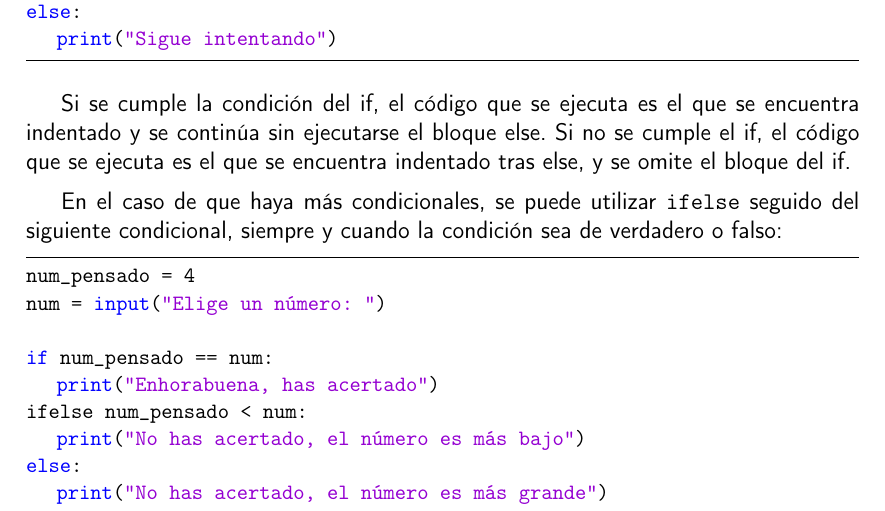
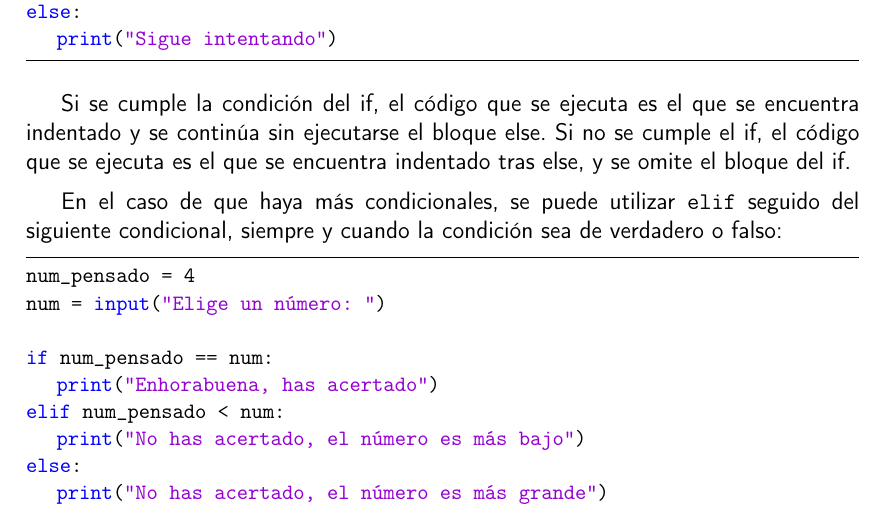
Before and after one commit to SandraMingo/apuntes-bioinfo, a LaTeX document (Herramientas_Programacion/main-hpbbc.tex, which reads Herramientas_Programacion/bloques/python-hpbbc.tex): part of page 12 of 14, cut so that both start at the same text. Compiled offline with pdfLaTeX.

Commit message:
quitar errata python-hpbbc

```diff
--- a/Herramientas_Programacion/bloques/python-hpbbc.tex
+++ b/Herramientas_Programacion/bloques/python-hpbbc.tex
@@ -56,7 +56,7 @@ else:
 
 Si se cumple la condición del if, el código que se ejecuta es el que se encuentra indentado y se continúa sin ejecutarse el bloque else. Si no se cumple el if, el código que se ejecuta es el que se encuentra indentado tras else, y se omite el bloque del if.
 
-En el caso de que haya más condicionales, se puede utilizar \texttt{ifelse} seguido del siguiente condicional, siempre y cuando la condición sea de verdadero o falso:
+En el caso de que haya más condicionales, se puede utilizar \texttt{elif} seguido del siguiente condicional, siempre y cuando la condición sea de verdadero o falso:
 
 \begin{lstlisting}
 num_pensado = 4
@@ -64,7 +64,7 @@ num = input("Elige un número: ")
 
 if num_pensado == num:
 	print("Enhorabuena, has acertado")
-ifelse num_pensado < num:
+elif num_pensado < num:
 	print("No has acertado, el número es más bajo")
 else:
 	print("No has acertado, el número es más grande")
```
